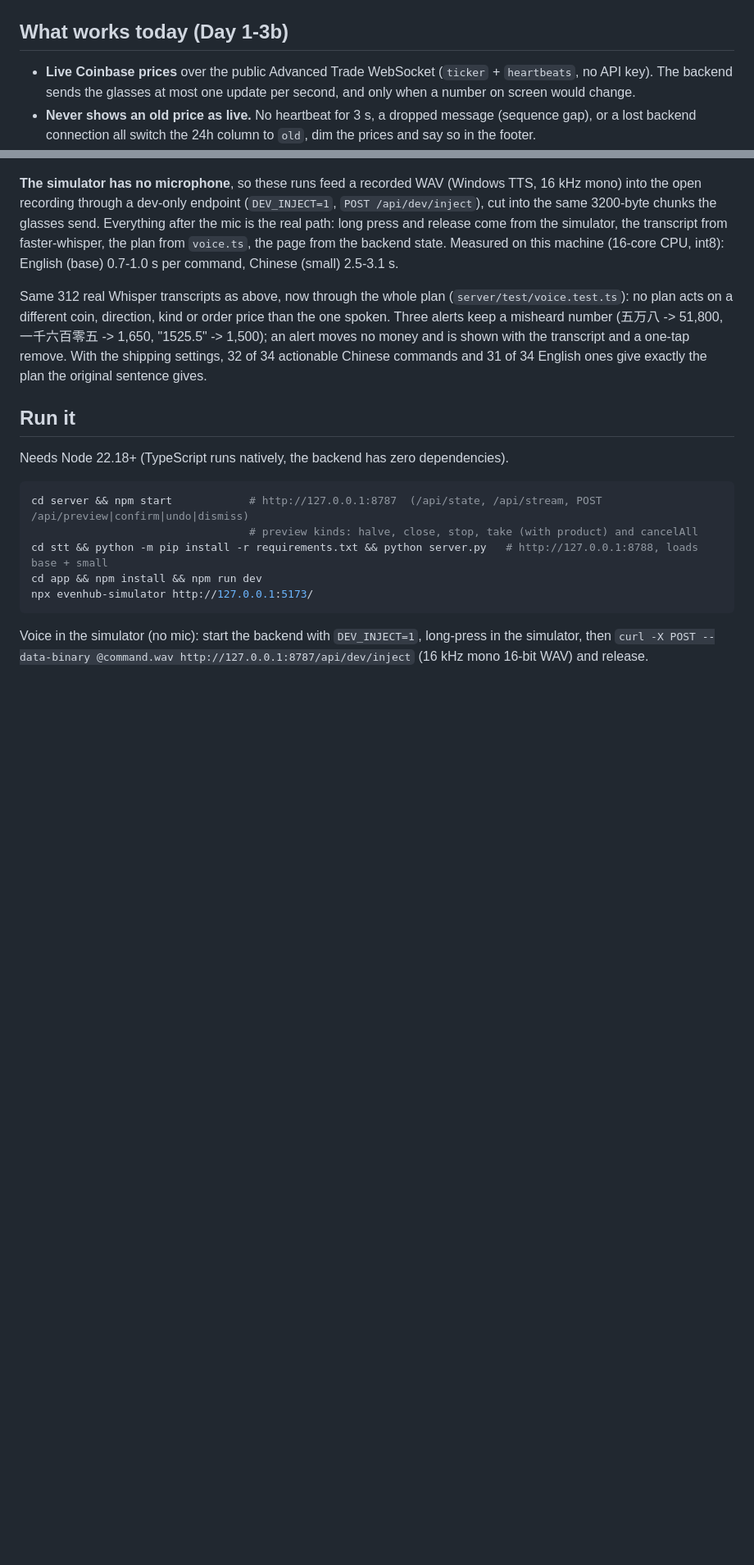
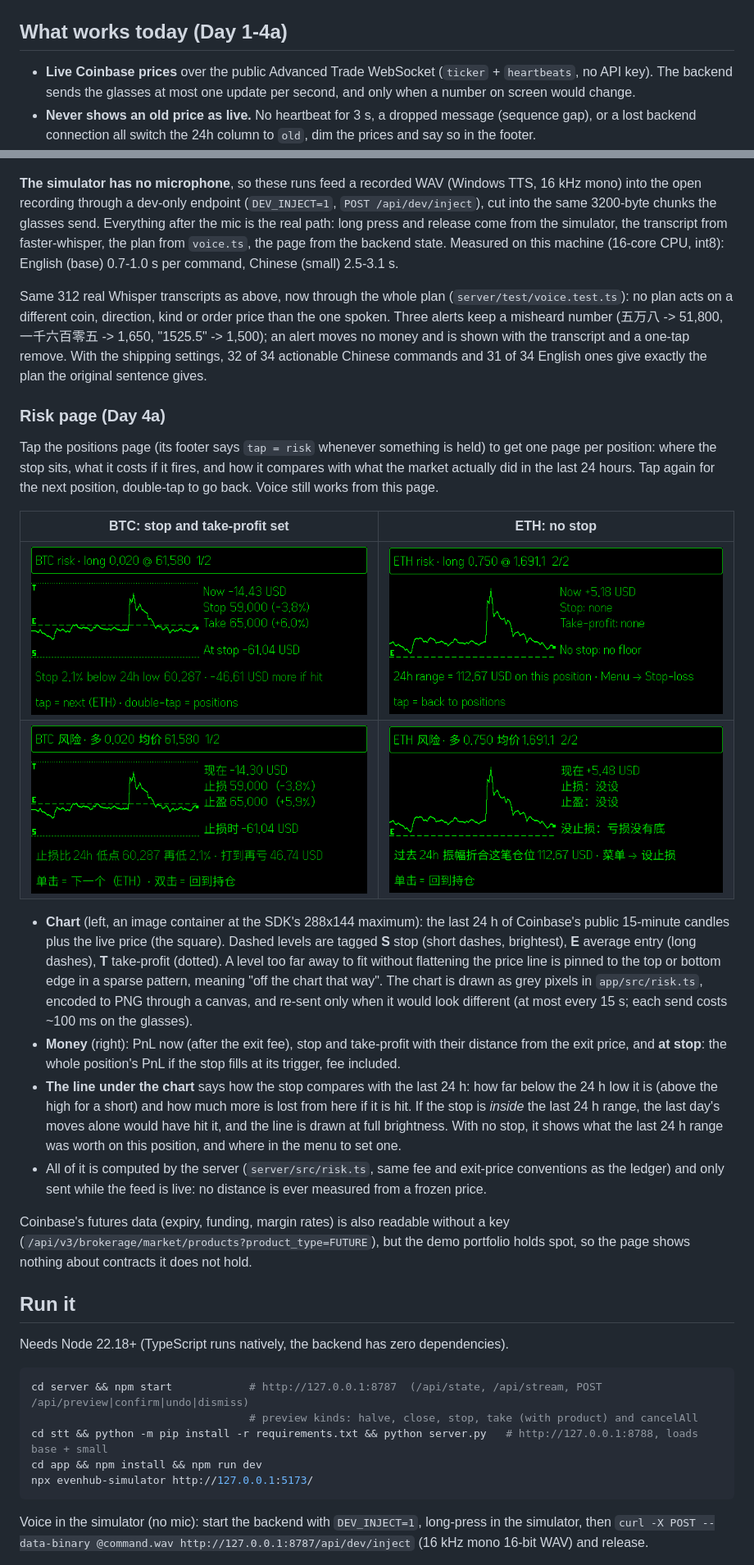
Before and after one commit to vigohan95/riskdesk-g2, a Markdown page: README.md, 2 parts joined by grey strips. Shown at 82% size. Rendered like a GitHub page; pictures changed too: docs/shots/day4_risk_btc_en.png (added), docs/shots/day4_risk_btc_zh.png (added), docs/shots/day4_risk_eth_en.png (added); blank space fills up the shorter version.

Commit message:
Day 4a: risk page - money at stop, stop vs the real 24h range, 24h chart with S/E/T levels (en/zh)

```diff
--- a/README.md
+++ b/README.md
@@ -6,7 +6,7 @@ Heads Up: Even Realities G2 hackathon, track 03 Exchanges & Stocks (Coinbase).
 
 ![PnL page, live Coinbase prices](docs/shots/day1_pnl_en.png)
 
-## What works today (Day 1-3b)
+## What works today (Day 1-4a)
 
 - **Live Coinbase prices** over the public Advanced Trade WebSocket (`ticker` + `heartbeats`, no API key).
   The backend sends the glasses at most one update per second, and only when a number on screen would change.
@@ -166,6 +166,36 @@ a different coin, direction, kind or order price than the one spoken. Three aler
 and a one-tap remove. With the shipping settings, 32 of 34 actionable Chinese commands and 31 of 34 English ones
 give exactly the plan the original sentence gives.
 
+### Risk page (Day 4a)
+
+Tap the positions page (its footer says `tap = risk` whenever something is held) to get one page per position:
+where the stop sits, what it costs if it fires, and how it compares with what the market actually did in the last
+24 hours. Tap again for the next position, double-tap to go back. Voice still works from this page.
+
+| BTC: stop and take-profit set | ETH: no stop |
+|---|---|
+| ![btc](docs/shots/day4_risk_btc_en.png) | ![eth](docs/shots/day4_risk_eth_en.png) |
+| ![btc zh](docs/shots/day4_risk_btc_zh.png) | ![eth zh](docs/shots/day4_risk_eth_zh.png) |
+
+- **Chart** (left, an image container at the SDK's 288x144 maximum): the last 24 h of Coinbase's public 15-minute
+  candles plus the live price (the square). Dashed levels are tagged **S** stop (short dashes, brightest),
+  **E** average entry (long dashes), **T** take-profit (dotted). A level too far away to fit without flattening the
+  price line is pinned to the top or bottom edge in a sparse pattern, meaning "off the chart that way".
+  The chart is drawn as grey pixels in `app/src/risk.ts`, encoded to PNG through a canvas, and re-sent only when it
+  would look different (at most every 15 s; each send costs ~100 ms on the glasses).
+- **Money** (right): PnL now (after the exit fee), stop and take-profit with their distance from the exit price,
+  and **at stop**: the whole position's PnL if the stop fills at its trigger, fee included.
+- **The line under the chart** says how the stop compares with the last 24 h: how far below the 24 h low it is
+  (above the high for a short) and how much more is lost from here if it is hit. If the stop is *inside* the last
+  24 h range, the last day's moves alone would have hit it, and the line is drawn at full brightness. With no stop,
+  it shows what the last 24 h range was worth on this position, and where in the menu to set one.
+- All of it is computed by the server (`server/src/risk.ts`, same fee and exit-price conventions as the ledger) and
+  only sent while the feed is live: no distance is ever measured from a frozen price.
+
+Coinbase's futures data (expiry, funding, margin rates) is also readable without a key
+(`/api/v3/brokerage/market/products?product_type=FUTURE`), but the demo portfolio holds spot, so the page shows
+nothing about contracts it does not hold.
+
 ## Run it
 
 Needs Node 22.18+ (TypeScript runs natively, the backend has zero dependencies).
```
Also changed, not shown: other parts of README.md (+2 -2 lines), docs/shots/day4_pnl_en.png (added), 8 other files.
